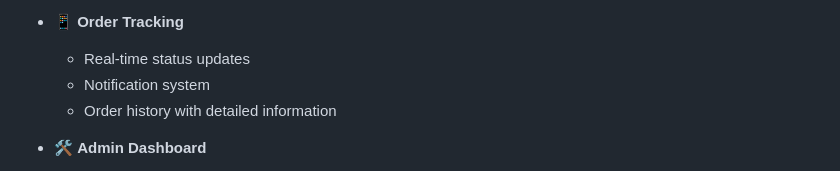
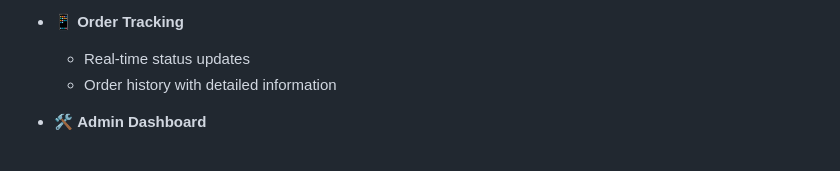
Before and after one commit to Redoy0/KecheDei, a Markdown page: README.md, the part around the change. Rendered like a GitHub page.

```diff
--- a/README.md
+++ b/README.md
@@ -23,7 +23,6 @@ KecheDei is a comprehensive online laundry service platform that connects custom
 
 - 📱 **Order Tracking**
   - Real-time status updates
-  - Notification system
   - Order history with detailed information
 
 - 🛠️ **Admin Dashboard**
```
